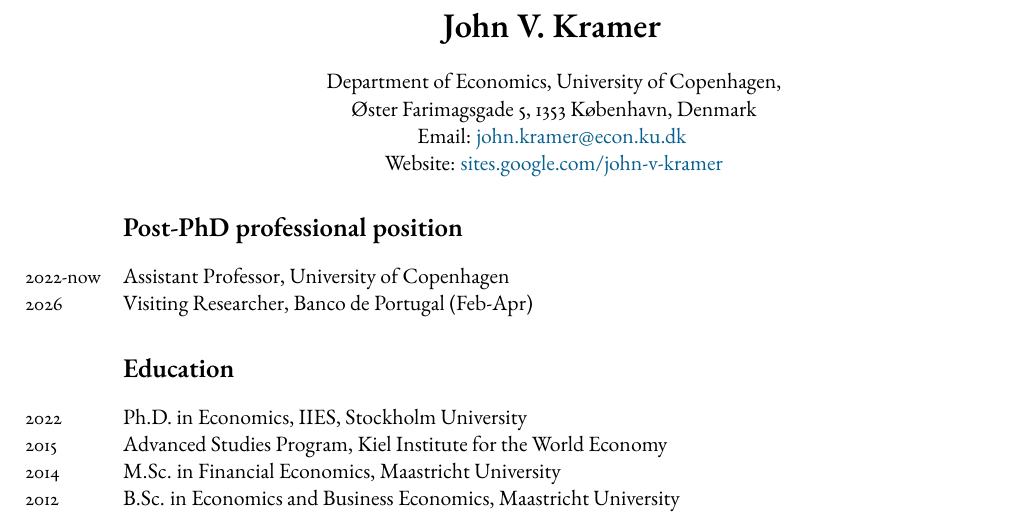
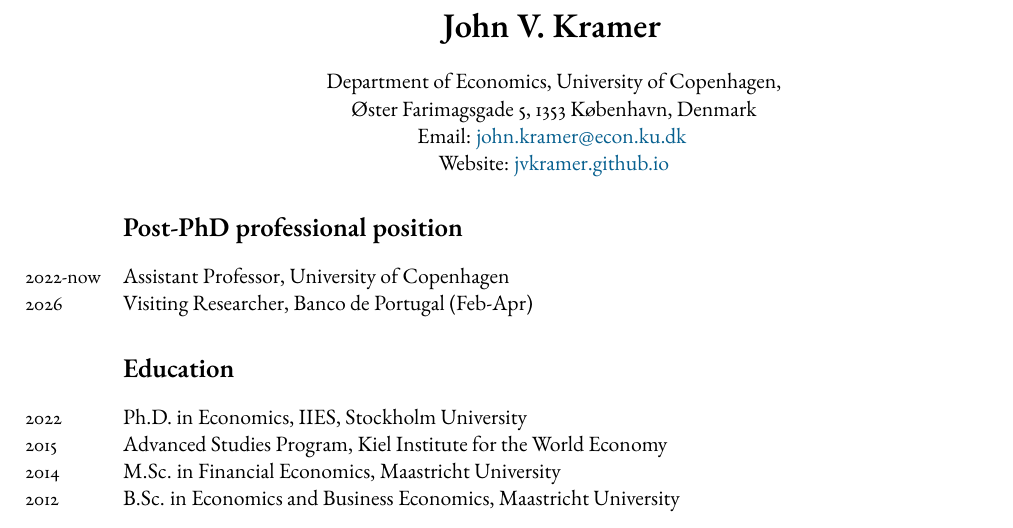
Before and after one commit to jvkramer/jvkramer.github.io, a LaTeX CV (CV_Kramer.tex): part of page 1 of 2, cut so that both start at the same text. Compiled offline with pdfLaTeX.

Commit message:
update cv

```diff
--- a/CV_Kramer.tex
+++ b/CV_Kramer.tex
@@ -47,7 +47,7 @@
 
 
 Email: \href{mailto:john.kramer@econ.ku.dk }{john.kramer@econ.ku.dk }\\ % Email address
-Website: \href{https://sites.google.com/view/john-v-kramer}{sites.google.com/john-v-kramer}\\ % Academic/personal website
+Website: \href{https://jvkramer.github.io/}{jvkramer.github.io}\\ % Academic/personal website
 \end{center}
 
 %------------------------------------------------
```
Also changed, not shown: CV_Kramer.pdf, 2 other files.
